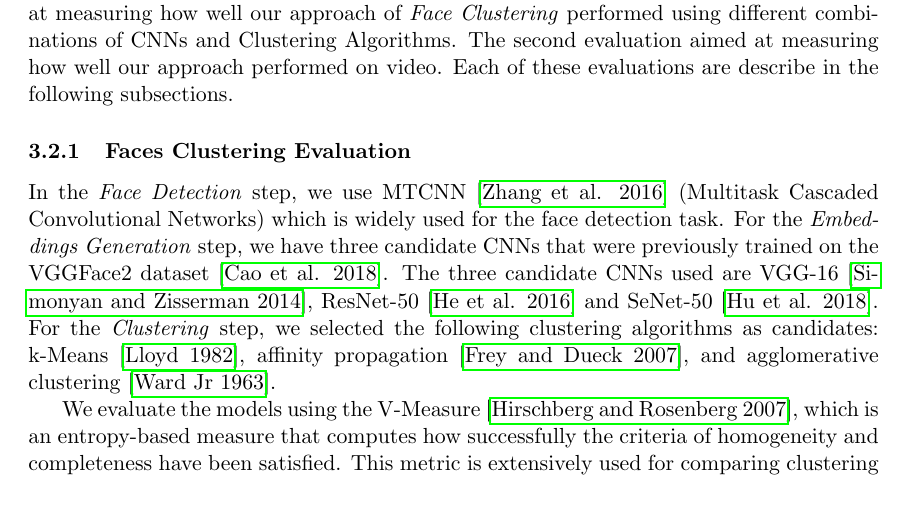
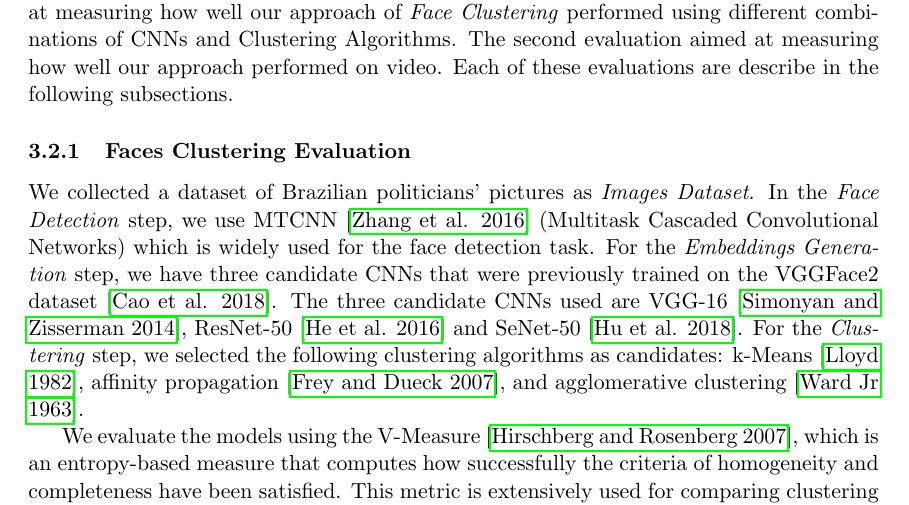
Before and after one commit to paulorcmendes/dissertation_proposal-paulo_mendes, a LaTeX document (main.tex, which reads body/04_cluster_mathing.tex): part of page 7 of 19, cut so that both start at the same text. Compiled offline with pdfLaTeX.

Commit message:
mentioning images dataset

```diff
--- a/body/04_cluster_mathing.tex
+++ b/body/04_cluster_mathing.tex
@@ -94,6 +94,8 @@ The second evaluation aimed at measuring how well our approach performed on vide
 
 \subsubsection{Faces Clustering Evaluation}
 \label{faces_clustering_evaluation}
+We collected a dataset of Brazilian politicians' pictures as \emph{Images Dataset}.
+%%
 In the \emph{Face Detection} step, we use MTCNN~\cite{mtcnn} (Multitask
 Cascaded Convolutional Networks) which is widely used for the face detection task.
 %%
```
